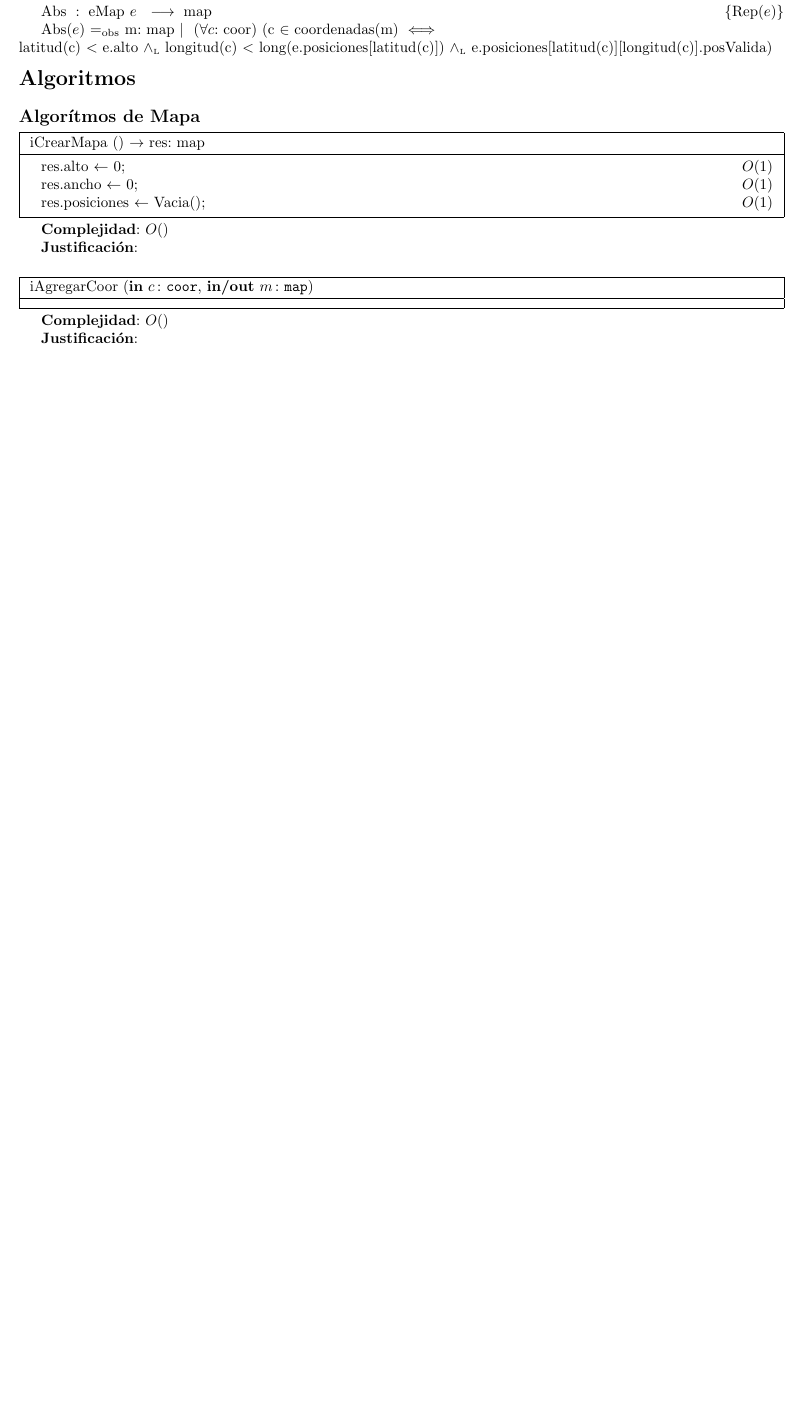
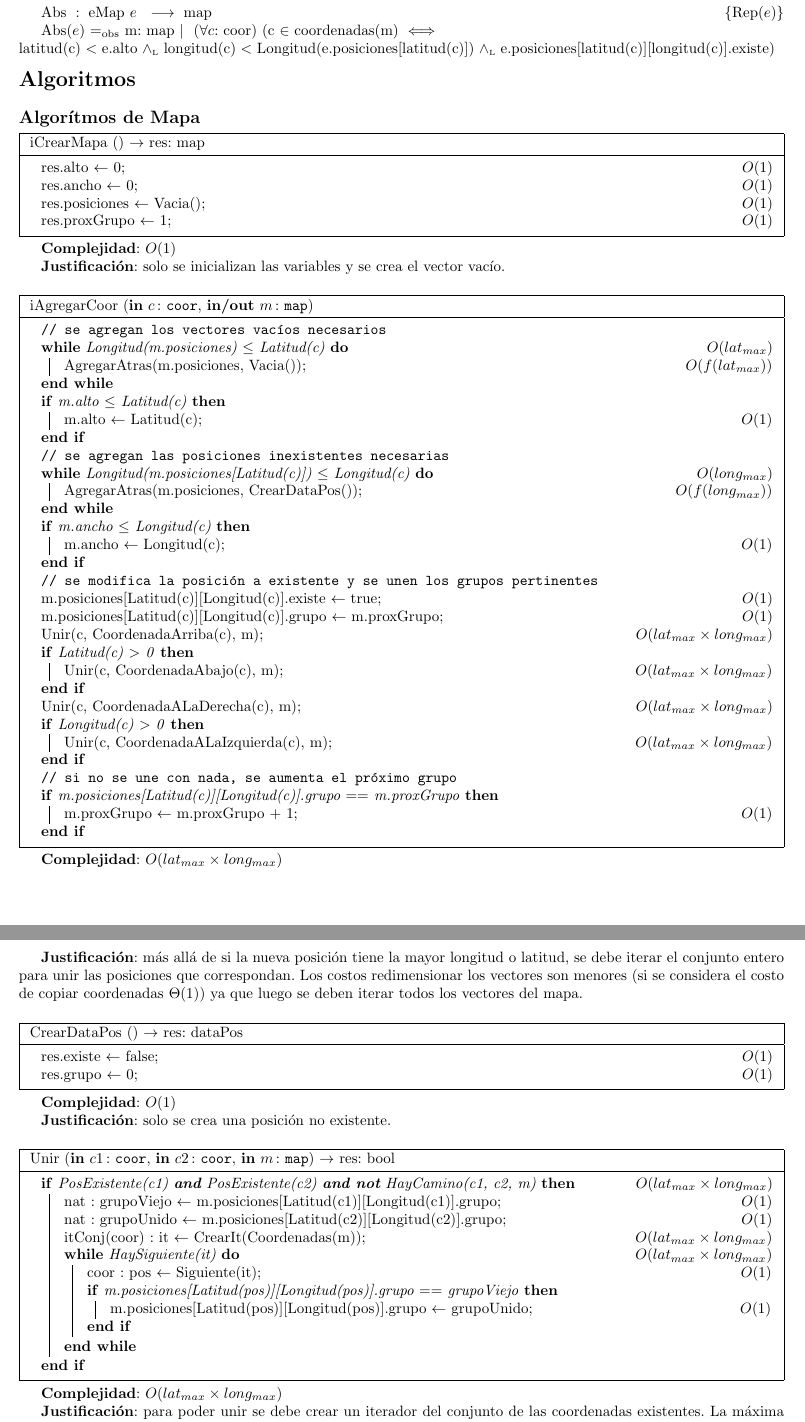
Before and after one commit to ZebaSz/algo2-tp2, a LaTeX document (resolucion.tex, which reads modulos/modulo_mapa.tex): part of page 8 of 15 before the commit and two parts of pages 8 and 9 of 16 after it, the two joined at a grey line, cut so that both start at the same text, the shorter picture padded with empty space. Compiled offline with pdfLaTeX.

Commit message:
mucho mapa, muchos algoritmos

```diff
--- a/modulos/modulo_mapa.tex
+++ b/modulos/modulo_mapa.tex
@@ -1,3 +1,5 @@
+\newcommand\compmatriz{lat_{max} \times long_{max}}
+
 \section{Módulo Mapa}
 
 Las posiciones se almacenan en una grilla dinámica.
@@ -78,7 +85,7 @@ Usaremos $lat_{max}$ y $long_{max}$ para denotar las máximas dimensiones entre
 
 	\Abs[eMap]{map}[e]{m}{
 		($\forall c$: coor) (c $\in$ coordenadas(m) $\iff$ \\
-		latitud(c) $<$ e.alto $\yluego$ longitud(c) $<$ long(e.posiciones[latitud(c)]) $\yluego$ e.posiciones[latitud(c)][longitud(c)].posValida)
+		latitud(c) $<$ e.alto $\yluego$ longitud(c) $<$ Longitud(e.posiciones[latitud(c)]) $\yluego$ e.posiciones[latitud(c)][longitud(c)].existe)
 	}
 \end{Representacion}
 
@@ -91,44 +98,88 @@ Usaremos $lat_{max}$ y $long_{max}$ para denotar las máximas dimensiones entre
 		res.alto $\leftarrow$ 0\OdeLinea{1}
 		res.ancho $\leftarrow$ 0\OdeLinea{1}
 		res.posiciones $\leftarrow$ Vacia()\OdeLinea{1}
+		res.proxGrupo $\leftarrow$ 1\OdeLinea{1}
 	\end{algorithm}
 
-	\complejidad: $O()$
+	\complejidad: $O(1)$
 
-	\justifcomp:
+	\justifcomp: solo se inicializan las variables y se crea el vector vacío.
 
 	~
 
 	\begin{algorithm}[H]
 		\NoCaptionOfAlgo
 		\caption{\algoritmo{iAgregarCoor}{\In{c}{coor}, \Inout{m}{map}}{}}
+		\tcp{se agregan los vectores vacíos necesarios}
+		\While(\OdeBloque{lat_{max}}){Longitud(m.posiciones) $\leq$ Latitud(c)}{
+			AgregarAtras(m.posiciones, Vacia())\OdeLinea{f(lat_{max})}
+		}
+		\If{m.alto $\leq$ Latitud(c)}{
+			m.alto $\leftarrow$ Latitud(c)\OdeLinea{1}
+		}
+		\tcp{se agregan las posiciones inexistentes necesarias}
+		\While(\OdeBloque{long_{max}}){Longitud(m.posiciones[Latitud(c)]) $\leq$ Longitud(c)}{
+			AgregarAtras(m.posiciones, CrearDataPos())\OdeLinea{f(long_{max})}
+		}
+		\If{m.ancho $\leq$ Longitud(c)}{
+			m.ancho $\leftarrow$ Longitud(c)\OdeLinea{1}
+		}
+		\tcp{se modifica la posición a existente y se unen los grupos pertinentes}
+		m.posiciones[Latitud(c)][Longitud(c)].existe $\leftarrow$ true\OdeLinea{1}
+		m.posiciones[Latitud(c)][Longitud(c)].grupo $\leftarrow$ m.proxGrupo\OdeLinea{1}
+		Unir(c, CoordenadaArriba(c), m)\OdeLinea{\compmatriz}
+		\If{Latitud(c) $>$ 0}{
+			Unir(c, CoordenadaAbajo(c), m)\OdeLinea{\compmatriz}
+		}
+		Unir(c, CoordenadaALaDerecha(c), m)\OdeLinea{\compmatriz}
+		\If{Longitud(c) $>$ 0}{
+			Unir(c, CoordenadaALaIzquierda(c), m)\OdeLinea{\compmatriz}
+		}
+		\tcp{si no se une con nada, se aumenta el próximo grupo}
+		\If{m.posiciones[Latitud(c)][Longitud(c)].grupo $==$ m.proxGrupo}{
+			m.proxGrupo $\leftarrow$  m.proxGrupo + 1\OdeLinea{1}
+		}
 	\end{algorithm}
 
-	\complejidad: $O()$
+	\complejidad: $O(\compmatriz)$
 
-	\justifcomp:
+	\justifcomp: más allá de si la nueva posición tiene la mayor longitud o latitud, se debe iterar el conjunto entero para unir las posiciones que correspondan. Los costos redimensionar los vectores son menores (si se considera el costo de copiar coordenadas $\Theta(1)$) ya que luego se deben iterar todos los vectores del mapa.
 
 	~
 
 	\begin{algorithm}[H]
 		\NoCaptionOfAlgo
-		\caption{\algoritmo{iCoordenadas}{\In{m}{map}}{}}
+		\caption{\algoritmo{CrearDataPos}{}{dataPos}}
+		res.existe $\leftarrow$ false\OdeLinea{1}
+		%% esta inicializacion se puede omitir
+		res.grupo $\leftarrow$ 0\OdeLinea{1}
 	\end{algorithm}
 
-	\complejidad: $O()$
+	\complejidad: $O(1)$
 
-	\justifcomp:
+	\justifcomp: solo se crea una posición no existente.
 
 	~
 
 	\begin{algorithm}[H]
 		\NoCaptionOfAlgo
-		\caption{\algoritmo{iPosExistente}{\In{c}{coor}, \In{m}{map}}{}}
+		\caption{\algoritmo{Unir}{\In{c1}{coor}, \In{c2}{coor}, \In{m}{map}}{bool}}
+		\If(\OdeBloque{\compmatriz}){PosExistente(c1) \textbf{and} PosExistente(c2) \textbf{and not} HayCamino(c1, c2, m)}{
+			nat : grupoViejo $\leftarrow$ m.posiciones[Latitud(c1)][Longitud(c1)].grupo\OdeLinea{1}
+			nat : grupoUnido $\leftarrow$ m.posiciones[Latitud(c2)][Longitud(c2)].grupo\OdeLinea{1}
+			itConj(coor) : it $\leftarrow$ CrearIt(Coordenadas(m))\OdeLinea{\compmatriz}
+			\While(\OdeBloque{\compmatriz}){HaySiguiente(it)}{
+				coor : pos $\leftarrow$ Siguiente(it)\OdeLinea{1}
+				\If{m.posiciones[Latitud(pos)][Longitud(pos)].grupo $==$ grupoViejo}{
+					m.posiciones[Latitud(pos)][Longitud(pos)].grupo $\leftarrow$ grupoUnido\OdeLinea{1}
+				}
+			}
+		}
 	\end{algorithm}
 
-	\complejidad: $O()$
+	\complejidad: $O(\compmatriz)$
 
-	\justifcomp:
+	\justifcomp: para poder unir se debe crear un iterador del conjunto de las coordenadas existentes. La máxima cantidad de iteraciones a realizar con ese iterador es la misma cantidad de coordenadas existentes. En el mejor caso no se deben unir las posiciones, y no se realiza ninguna operación ($\Theta(1)$).
 
 	~
 
```
Also changed, not shown: modulos/modulo_coordenada.tex (+1 -1 lines), modulos/modulo_mapa.tex (58 more changed lines).
